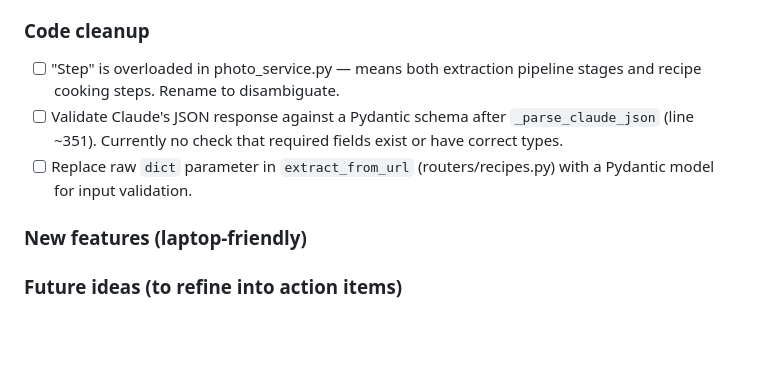
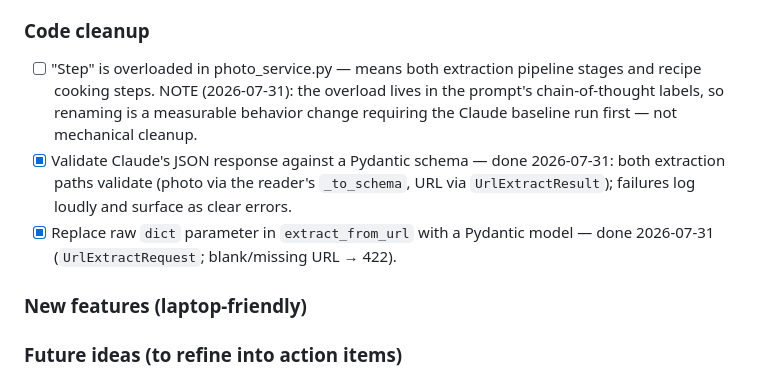
Before and after one commit to cassie-fletcher/pufferpantry, a Markdown page: CLAUDE.md, the part around the change. GitHub-like rendering; blank space fills up the shorter version.

Commit message:
Check off completed cleanup TODOs
Schema validation and the extract_from_url Pydantic model are done; the
"step" rename gains a note explaining why it is blocked on the Claude
baseline run rather than being mechanical.

Co-Authored-By: Claude Opus 5 <noreply@anthropic.com>

```diff
--- a/CLAUDE.md
+++ b/CLAUDE.md
@@ -93,9 +93,9 @@ script") underpins all of the above.
 - [ ] **Live-test URL extraction end-to-end.** The local JSON-LD reader is fully mocked-tested; run it against real HBH/skinnytaste URLs and eyeball the parsed recipes (Cassie suspects it's quite good — verify). No API involved; just real fetches.
 
 ### Code cleanup
-- [ ] "Step" is overloaded in photo_service.py — means both extraction pipeline stages and recipe cooking steps. Rename to disambiguate.
-- [ ] Validate Claude's JSON response against a Pydantic schema after `_parse_claude_json` (line ~351). Currently no check that required fields exist or have correct types.
-- [ ] Replace raw `dict` parameter in `extract_from_url` (routers/recipes.py) with a Pydantic model for input validation.
+- [ ] "Step" is overloaded in photo_service.py — means both extraction pipeline stages and recipe cooking steps. NOTE (2026-07-31): the overload lives in the prompt's chain-of-thought labels, so renaming is a measurable behavior change requiring the Claude baseline run first — not mechanical cleanup.
+- [x] Validate Claude's JSON response against a Pydantic schema — done 2026-07-31: both extraction paths validate (photo via the reader's `_to_schema`, URL via `UrlExtractResult`); failures log loudly and surface as clear errors.
+- [x] Replace raw `dict` parameter in `extract_from_url` with a Pydantic model — done 2026-07-31 (`UrlExtractRequest`; blank/missing URL → 422).
 
 ### New features (laptop-friendly)
 
```
